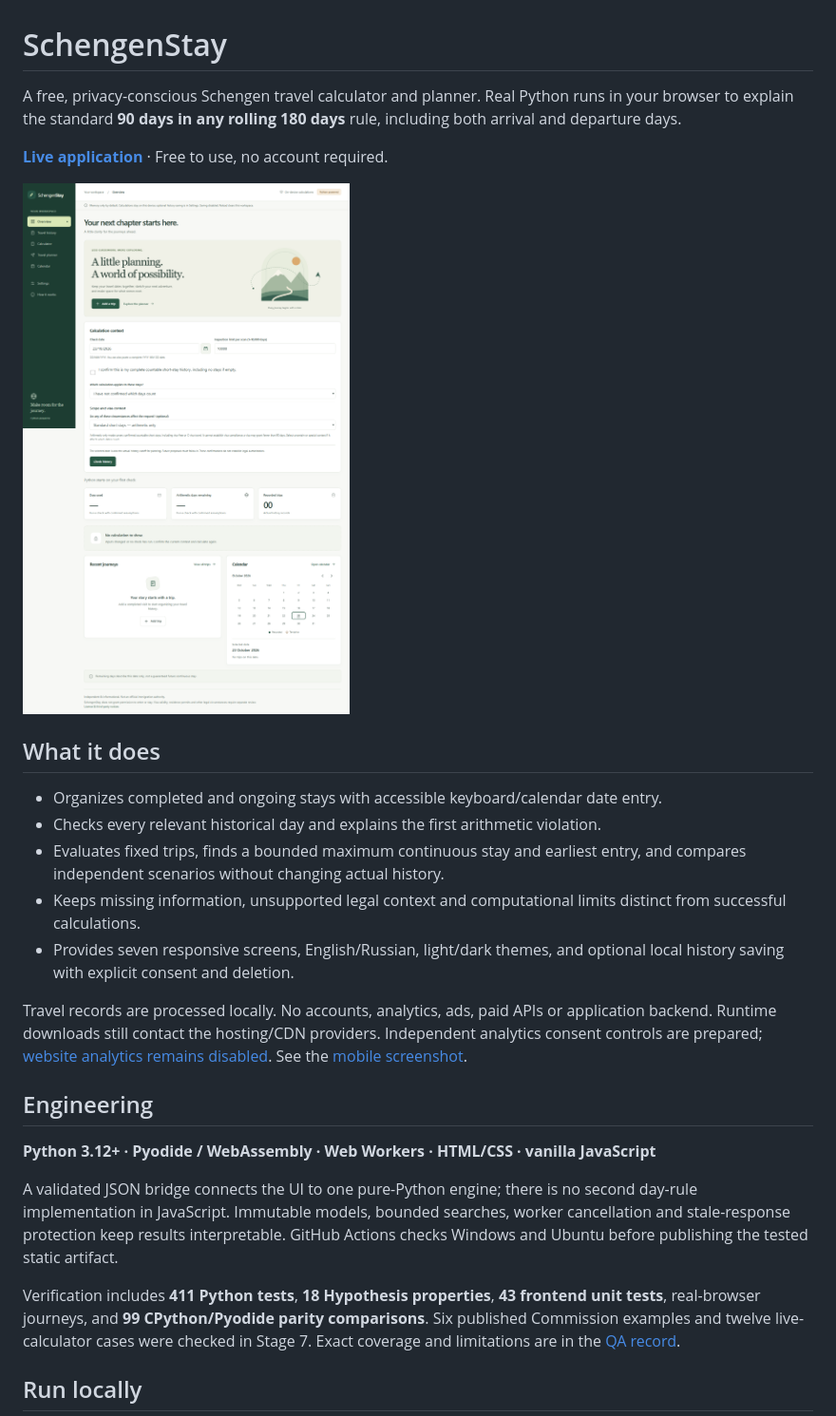
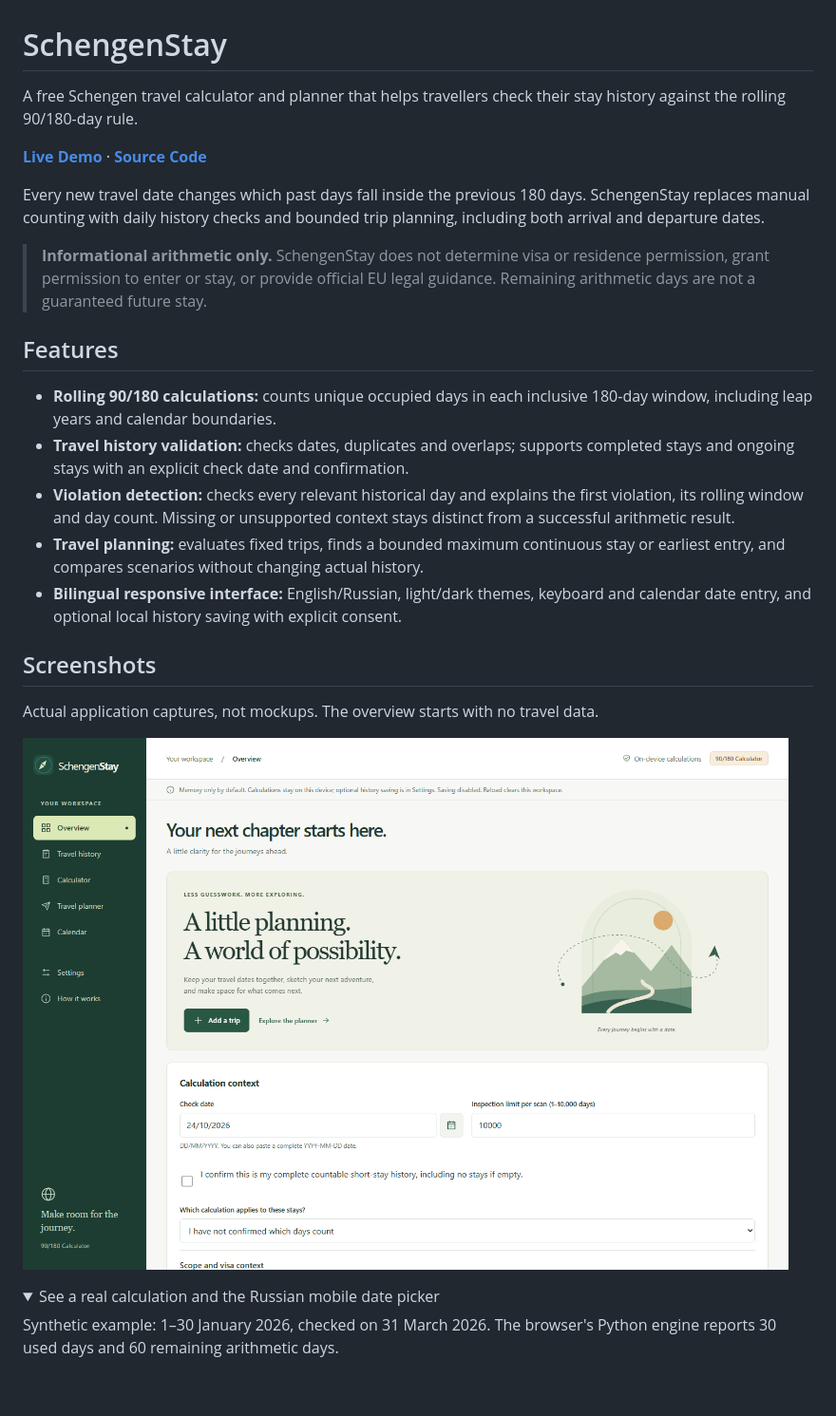
Before and after one commit to Mr-Egr/SchengenStay, a Markdown page: README.md, the part around one of its changes. Shown at 95% size. Drawn GitHub-style; pictures changed too: docs/images/portfolio-overview.png (added); folded sections open; blank space fills up the shorter version.

Commit message:
docs: polish recruiter overview and add current application screenshots

```diff
--- a/README.md
+++ b/README.md
@@ -1,44 +1,40 @@
 # SchengenStay
 
-A free, privacy-conscious Schengen travel calculator and planner. Real Python
-runs in your browser to explain the standard **90 days in any rolling 180 days**
-rule, including both arrival and departure days.
+A free Schengen travel calculator and planner that helps travellers check their stay history against the rolling 90/180-day rule.
 
-**[Live application](https://mr-egr.github.io/SchengenStay/)** · Free to use, no account required.
+**[Live Demo](https://mr-egr.github.io/SchengenStay/)** · **[Source Code](https://github.com/Mr-Egr/SchengenStay)**
 
-![SchengenStay desktop overview](docs/images/overview-desktop.png)
+Every new travel date changes which past days fall inside the previous 180 days.
+SchengenStay replaces manual counting with daily history checks and bounded trip
+planning, including both arrival and departure dates.
 
-## What it does
+> **Informational arithmetic only.** SchengenStay does not determine visa or
+> residence permission, grant permission to enter or stay, or provide official EU
+> legal guidance. Remaining arithmetic days are not a guaranteed future stay.
 
-- Organizes completed and ongoing stays with accessible keyboard/calendar date entry.
-- Checks every relevant historical day and explains the first arithmetic violation.
-- Evaluates fixed trips, finds a bounded maximum continuous stay and earliest
-  entry, and compares independent scenarios without changing actual history.
-- Keeps missing information, unsupported legal context and computational limits
-  distinct from successful calculations.
-- Provides seven responsive screens, English/Russian, light/dark themes, and
-  optional local history saving with explicit consent and deletion.
+## Features
 
-Travel records are processed locally. No accounts, analytics, ads, paid APIs or
-application backend. Runtime downloads still contact the hosting/CDN providers.
-Independent analytics consent controls are prepared;
-[website analytics remains disabled](docs/ANALYTICS.md).
-See the [mobile screenshot](docs/images/overview-mobile.png).
+- **Rolling 90/180 calculations:** counts unique occupied days in each inclusive
+  180-day window, including leap years and calendar boundaries.
+- **Travel history validation:** checks dates, duplicates and overlaps; supports
+  completed stays and ongoing stays with an explicit check date and confirmation.
+- **Violation detection:** checks every relevant historical day and explains the
+  first violation, its rolling window and day count. Missing or unsupported
+  context stays distinct from a successful arithmetic result.
+- **Travel planning:** evaluates fixed trips, finds a bounded maximum continuous
+  stay or earliest entry, and compares scenarios without changing actual history.
+- **Bilingual responsive interface:** English/Russian, light/dark themes, keyboard
+  and calendar date entry, and optional local history saving with explicit consent.
 
-## Engineering
+## Screenshots
 
-**Python 3.12+ · Pyodide / WebAssembly · Web Workers · HTML/CSS · vanilla JavaScript**
+Actual application captures, not mockups. The overview starts with no travel data.
 
-A validated JSON bridge connects the UI to one pure-Python engine; there is no
-second day-rule implementation in JavaScript. Immutable models, bounded searches,
-worker cancellation and stale-response protection keep results interpretable.
-GitHub Actions checks Windows and Ubuntu before publishing the tested static artifact.
+![SchengenStay desktop overview in English and light theme](docs/images/portfolio-overview.png)
 
-Verification includes **411 Python tests**, **18 Hypothesis properties**, **43
-frontend unit tests**, real-browser journeys, and **99 CPython/Pyodide parity
-comparisons**. Six published Commission examples and twelve live-calculator cases
-were checked in Stage 7. Exact coverage and limitations are in the
-[QA record](docs/RELEASE_READINESS.md).
+<details>
+<summary>See a real calculation and the Russian mobile date picker</summary>
 
-## Run locally
+Synthetic example: 1–30 January 2026, checked on 31 March 2026. The browser's
+Python engine reports 30 used days and 60 remaining arithmetic days.
 
```
Also changed, not shown: other parts of README.md (+94 -18 lines), PROGRESS.md (+38 -0 lines), docs/images/README.md (added, +23 -0 lines), docs/images/portfolio-calculation.png (added), docs/images/portfolio-mobile-ru.png (added).
